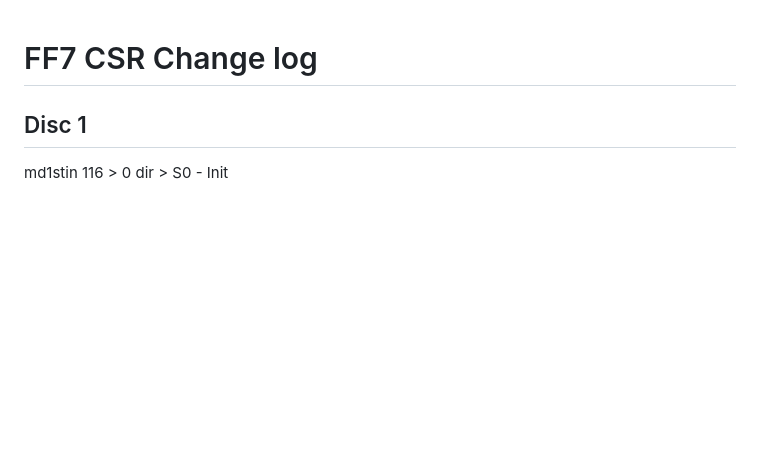
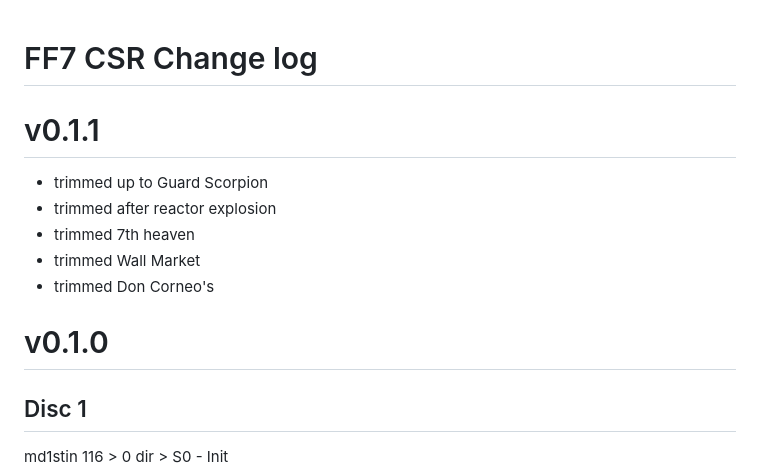
Before and after one commit to individualcontributordev/Final-Fantasy-7-CSR, a Markdown page: CHANGELOG.md, the part around the change. GitHub-like rendering; blank space fills up the shorter version.

Commit message:
updates after reviewing some feedback

```diff
--- a/CHANGELOG.md
+++ b/CHANGELOG.md
@@ -1,5 +1,15 @@
 
 # FF7 CSR Change log
+
+# v0.1.1
+
+- trimmed up to Guard Scorpion
+- trimmed after reactor explosion
+- trimmed 7th heaven
+- trimmed Wall Market
+- trimmed Don Corneo's
+
+# v0.1.0
 
 ## Disc 1
 
```
